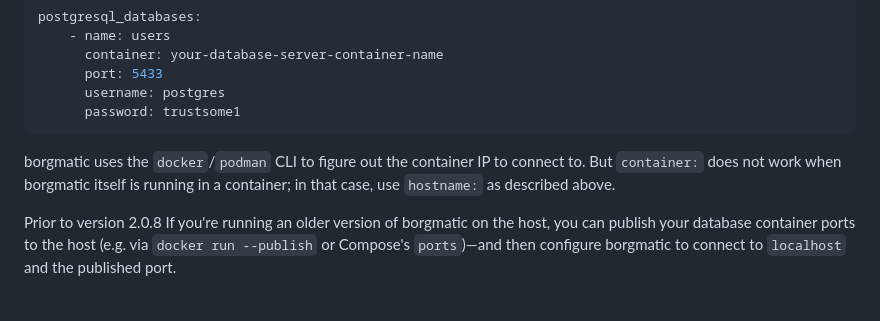
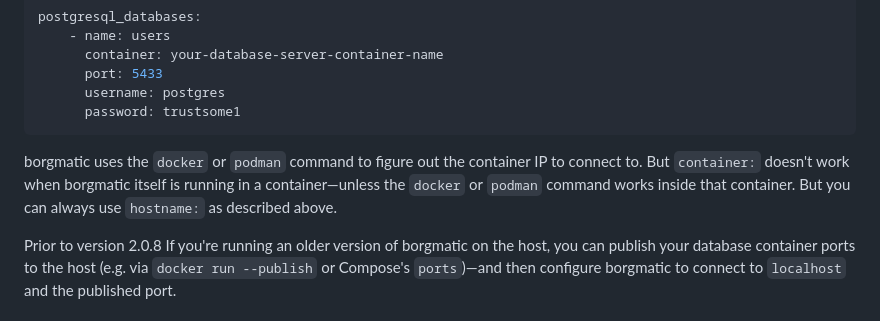
Before and after one commit to borgmatic-collective/borgmatic, a Markdown page: docs/how-to/backup-your-databases.md, the part around the change. Rendered like a GitHub page.

Commit message:
Clarify "container:" documentation about borgmatic running inside a container (#1116).

````diff
--- a/docs/how-to/backup-your-databases.md
+++ b/docs/how-to/backup-your-databases.md
@@ -228,9 +228,10 @@ postgresql_databases:
       password: trustsome1
 ```
 
-borgmatic uses the `docker`/`podman` CLI to figure out the container IP to
-connect to. But `container:` does not work when borgmatic itself is running in a
-container; in that case, use `hostname:` as described above.
+borgmatic uses the `docker` or `podman` command to figure out the container IP
+to connect to. But `container:` doesn't work when borgmatic itself is running in
+a container—unless the `docker` or `podman` command works inside that container.
+But you can always use `hostname:` as described above.
 
 <span class="minilink minilink-addedin">Prior to version 2.0.8</span> If you're
 running an older version of borgmatic on the host, you can publish your database
````
